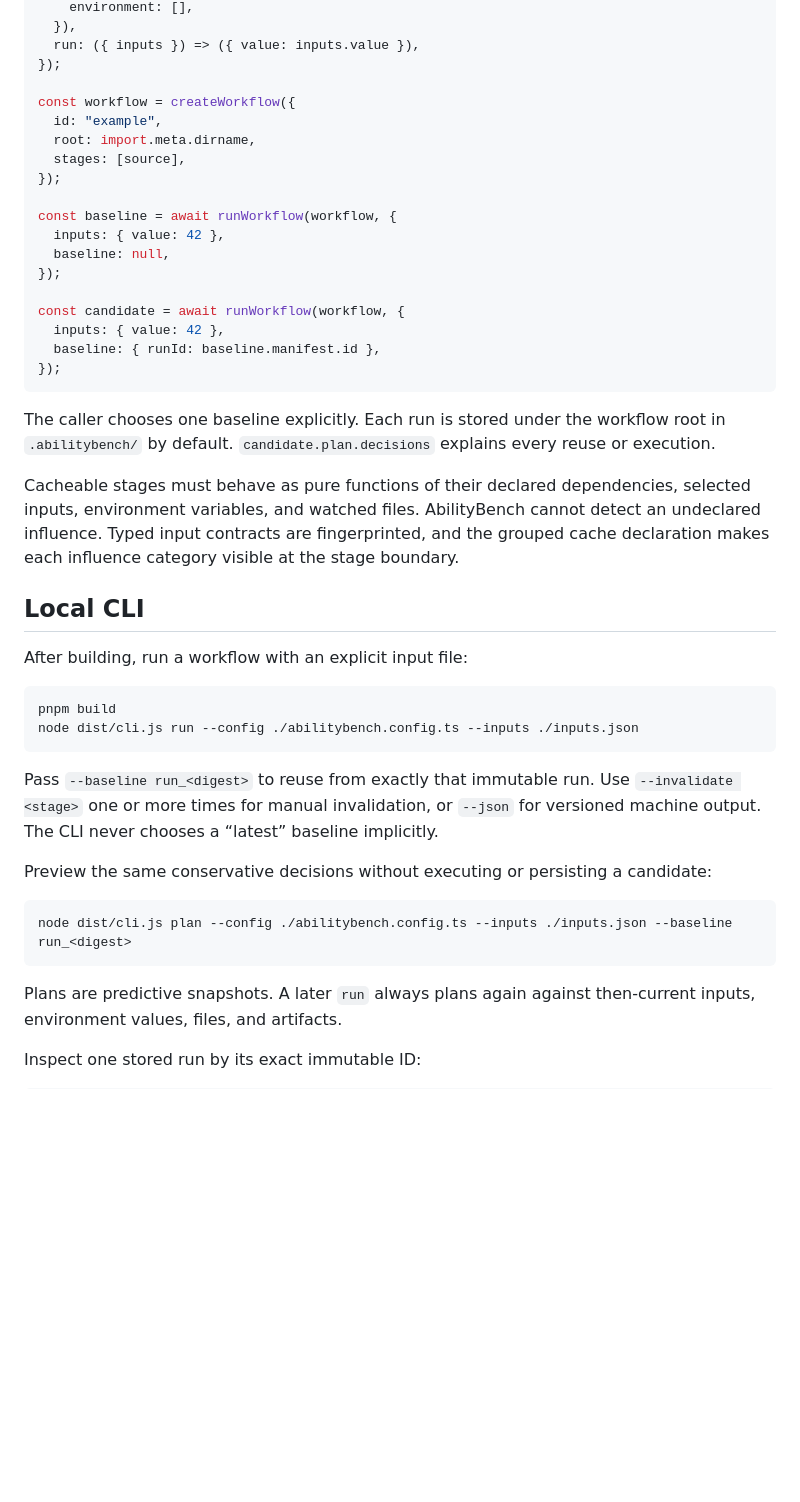
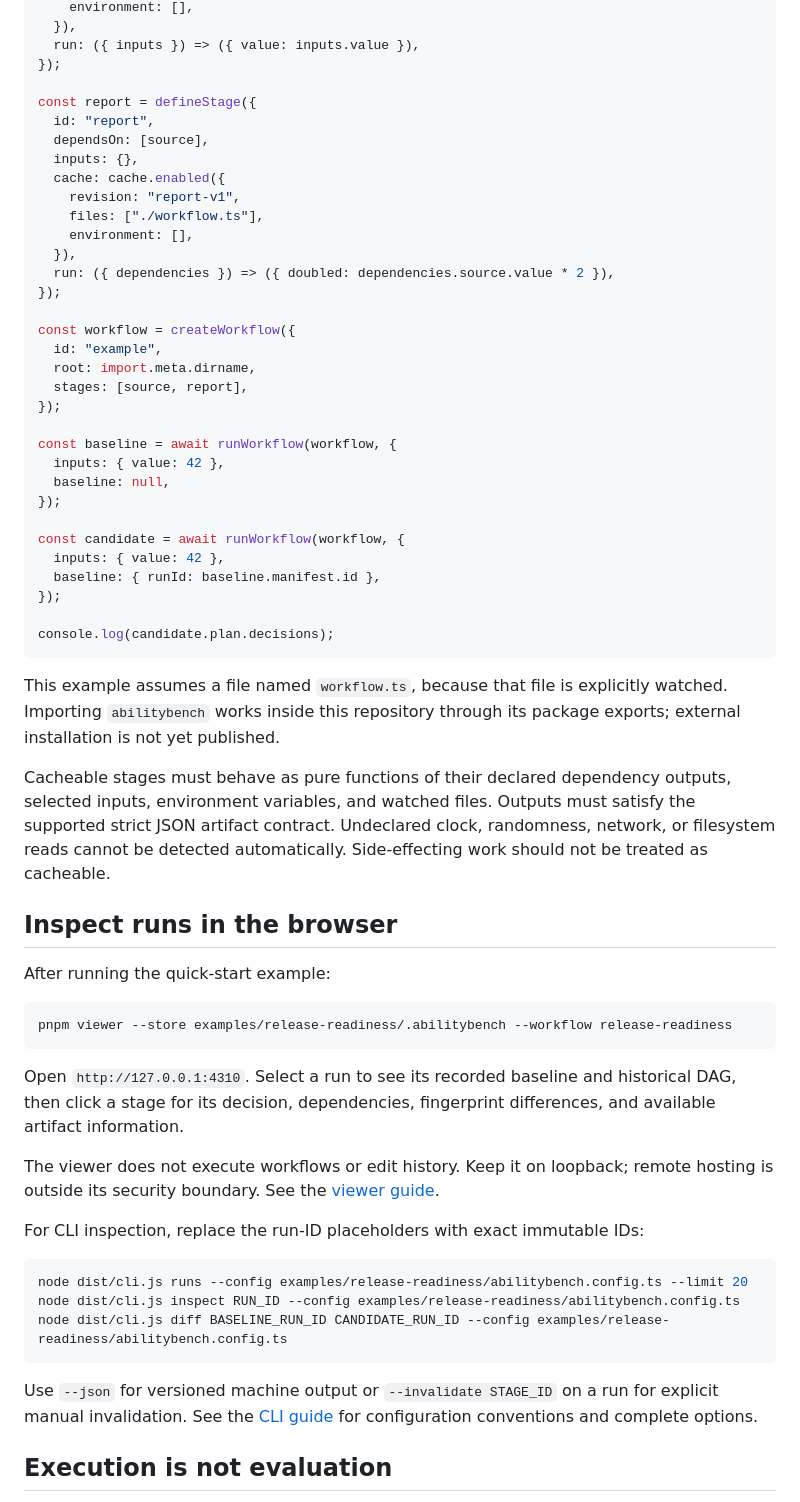
Before and after one commit to Abhishek-Sonje/ability_bench, a Markdown page: README.md, the part around one of its changes. GitHub-like rendering; blank space fills up the shorter version.

````diff
--- a/README.md
+++ b/README.md
@@ -65,10 +107,22 @@ const source = defineStage({
   run: ({ inputs }) => ({ value: inputs.value }),
 });
 
+const report = defineStage({
+  id: "report",
+  dependsOn: [source],
+  inputs: {},
+  cache: cache.enabled({
+    revision: "report-v1",
+    files: ["./workflow.ts"],
+    environment: [],
+  }),
+  run: ({ dependencies }) => ({ doubled: dependencies.source.value * 2 }),
+});
+
 const workflow = createWorkflow({
   id: "example",
   root: import.meta.dirname,
-  stages: [source],
+  stages: [source, report],
 });
 
 const baseline = await runWorkflow(workflow, {
@@ -80,37 +134,35 @@ const candidate = await runWorkflow(workflow, {
   inputs: { value: 42 },
   baseline: { runId: baseline.manifest.id },
 });
+
+console.log(candidate.plan.decisions);
 ```
 
-The caller chooses one baseline explicitly. Each run is stored under the workflow root in
-`.abilitybench/` by default. `candidate.plan.decisions` explains every reuse or execution.
+This example assumes a file named `workflow.ts`, because that file is explicitly watched. Importing `abilitybench` works inside this repository through its package exports; external installation is not yet published.
 
-Cacheable stages must behave as pure functions of their declared dependencies, selected inputs,
-environment variables, and watched files. AbilityBench cannot detect an undeclared influence.
-Typed input contracts are fingerprinted, and the grouped cache declaration makes each influence
-category visible at the stage boundary.
+Cacheable stages must behave as pure functions of their declared dependency outputs, selected inputs, environment variables, and watched files. Outputs must satisfy the supported strict JSON artifact contract. Undeclared clock, randomness, network, or filesystem reads cannot be detected automatically. Side-effecting work should not be treated as cacheable.
 
-## Local CLI
+## Inspect runs in the browser
 
-After building, run a workflow with an explicit input file:
+After running the quick-start example:
 
 ```bash
-pnpm build
-node dist/cli.js run --config ./abilitybench.config.ts --inputs ./inputs.json
+pnpm viewer --store examples/release-readiness/.abilitybench --workflow release-readiness
 ```
 
-Pass `--baseline run_<digest>` to reuse from exactly that immutable run. Use `--invalidate
-<stage>` one or more times for manual invalidation, or `--json` for versioned machine output.
-The CLI never chooses a “latest” baseline implicitly.
+Open `http://127.0.0.1:4310`. Select a run to see its recorded baseline and historical DAG, then click a stage for its decision, dependencies, fingerprint differences, and available artifact information.
 
-Preview the same conservative decisions without executing or persisting a candidate:
+The viewer does not execute workflows or edit history. Keep it on loopback; remote hosting is outside its security boundary. See the [viewer guide](./docs/phase-3-viewer-usage.md).
+
+For CLI inspection, replace the run-ID placeholders with exact immutable IDs:
 
 ```bash
-node dist/cli.js plan --config ./abilitybench.config.ts --inputs ./inputs.json --baseline run_<digest>
+node dist/cli.js runs --config examples/release-readiness/abilitybench.config.ts --limit 20
+node dist/cli.js inspect RUN_ID --config examples/release-readiness/abilitybench.config.ts
+node dist/cli.js diff BASELINE_RUN_ID CANDIDATE_RUN_ID --config examples/release-readiness/abilitybench.config.ts
 ```
 
-Plans are predictive snapshots. A later `run` always plans again against then-current inputs,
-environment values, files, and artifacts.
+Use `--json` for versioned machine output or `--invalidate STAGE_ID` on a run for explicit manual invalidation. See the [CLI guide](./docs/phase-1-cli.md) for configuration conventions and complete options.
 
-Inspect one stored run by its exact immutable ID:
+## Execution is not evaluation
 
````
Also changed, not shown: other parts of README.md (+124 -86 lines).
